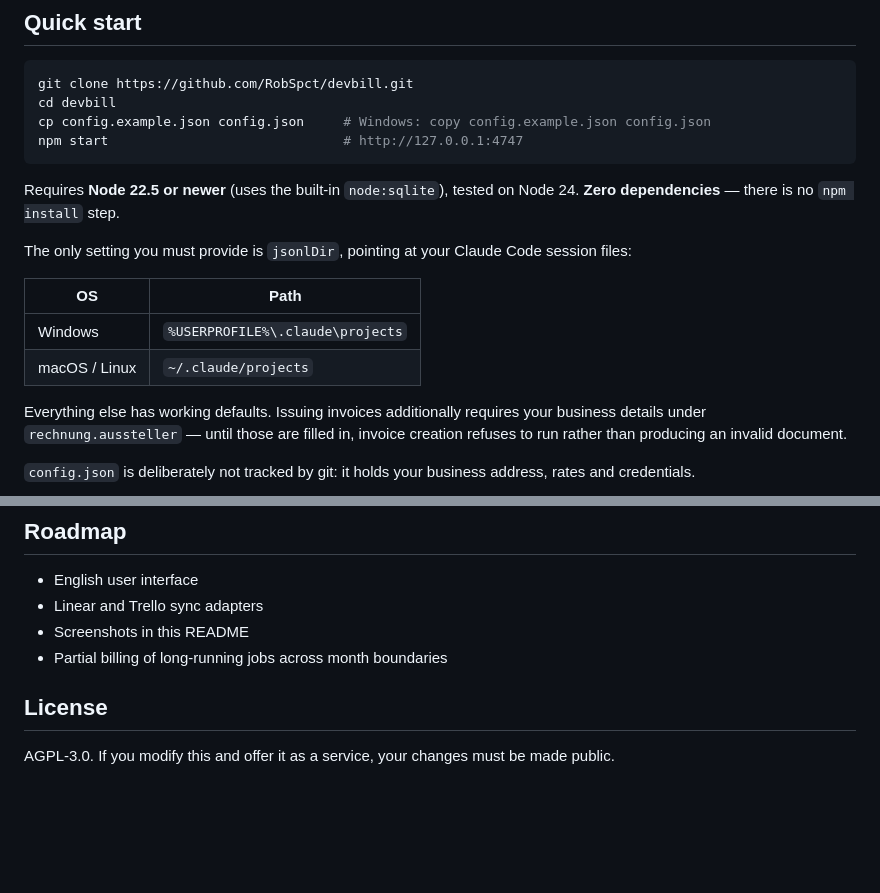
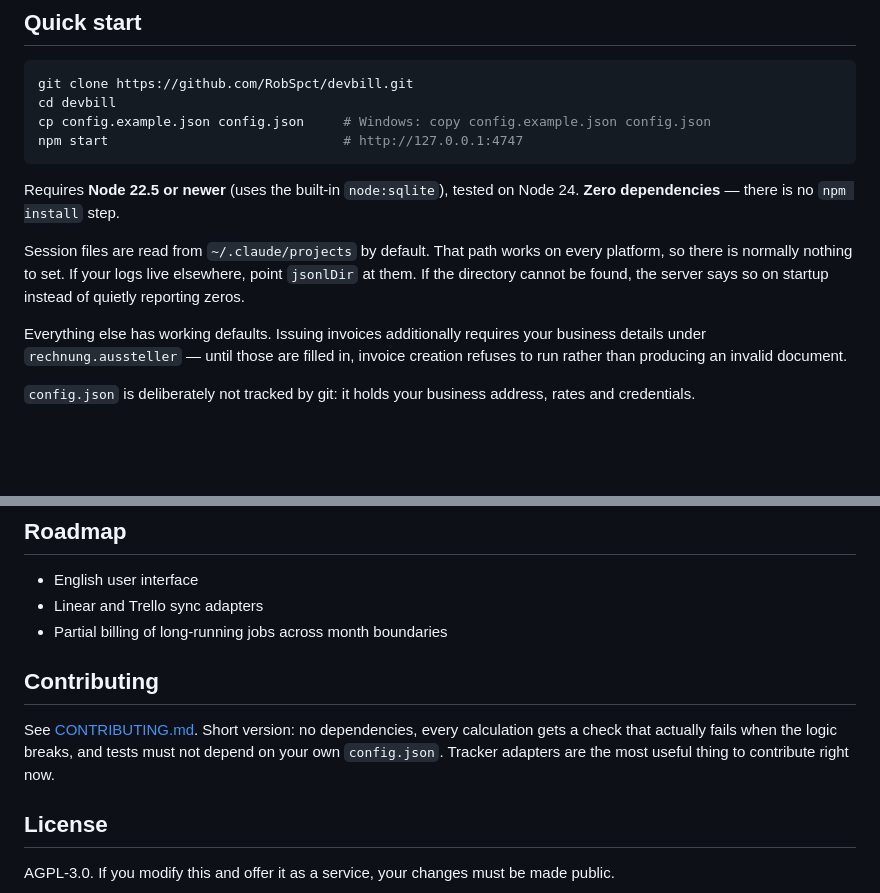
Before and after one commit to RobSpct/c2invoice, a Markdown page: README.md, 2 parts joined by grey strips. Drawn GitHub-style; blank space fills up the shorter version.

```diff
--- a/README.md
+++ b/README.md
@@ -44,13 +58,10 @@ npm start                              # http://127.0.0.1:4747
 Requires **Node 22.5 or newer** (uses the built-in `node:sqlite`), tested on
 Node 24. **Zero dependencies** — there is no `npm install` step.
 
-The only setting you must provide is `jsonlDir`, pointing at your Claude Code
-session files:
-
-| OS | Path |
-|---|---|
-| Windows | `%USERPROFILE%\.claude\projects` |
-| macOS / Linux | `~/.claude/projects` |
+Session files are read from `~/.claude/projects` by default. That path works
+on every platform, so there is normally nothing to set. If your logs live
+elsewhere, point `jsonlDir` at them. If the directory cannot be found, the
+server says so on startup instead of quietly reporting zeros.
 
 Everything else has working defaults. Issuing invoices additionally requires
 your business details under `rechnung.aussteller` — until those are filled in,
@@ -159,8 +170,14 @@ without a console window. Both are optional; `npm start` is enough.
 
 - English user interface
 - Linear and Trello sync adapters
-- Screenshots in this README
 - Partial billing of long-running jobs across month boundaries
+
+## Contributing
+
+See [CONTRIBUTING.md](CONTRIBUTING.md). Short version: no dependencies, every
+calculation gets a check that actually fails when the logic breaks, and tests
+must not depend on your own `config.json`. Tracker adapters are the most
+useful thing to contribute right now.
 
 ## License
 
```
Also changed, not shown: other parts of README.md (+14 -0 lines), CONTRIBUTING.md (added, +70 -0 lines), docs/jobs.png (added), docs/live.png (added), docs/overview.png (added), 5 other files.
